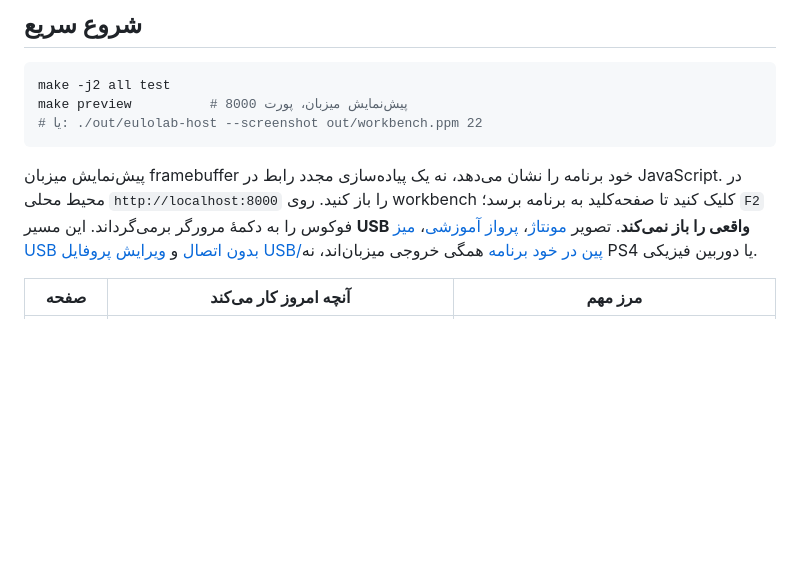
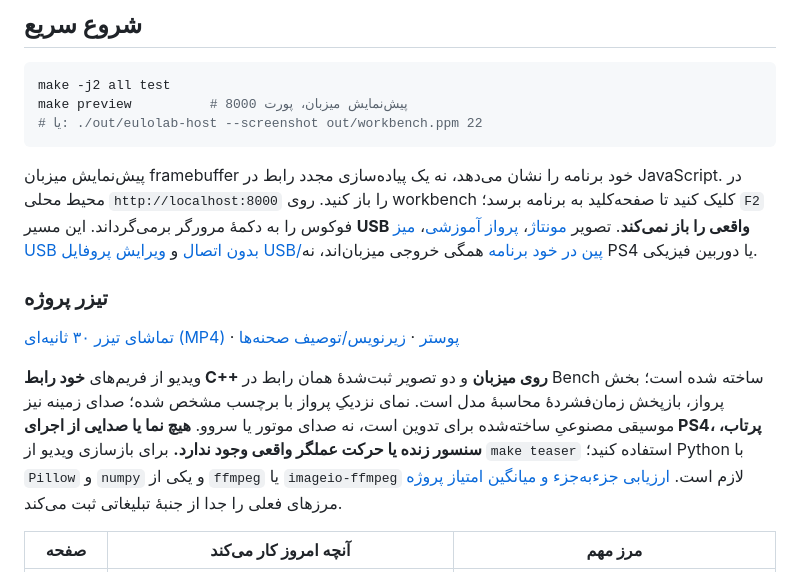
Before and after one commit to mobjakdebug/eulolab, a Markdown page: README.md, the part around the change. Drawn GitHub-style; blank space fills up the shorter version.

Commit message:
Cut authentic host teaser and document project maturity
Co-authored-by: arena-agent <297053741+arena-agent@users.noreply.github.com>

````diff
--- a/README.md
+++ b/README.md
@@ -13,6 +13,12 @@ make preview          # پیش‌نمایش میزبان، پورت 8000
 ```
 
 پیش‌نمایش میزبان framebuffer خود برنامه را نشان می‌دهد، نه یک پیاده‌سازی مجدد رابط در JavaScript. در محیط محلی `http://localhost:8000` را باز کنید. روی workbench کلیک کنید تا صفحه‌کلید به برنامه برسد؛ `F2` فوکوس را به دکمهٔ مرورگر برمی‌گرداند. این مسیر **USB واقعی را باز نمی‌کند**. تصویر [مونتاژ](docs/assembly-host.png)، [پرواز آموزشی](docs/descent-host.png)، [میز USB بدون اتصال](docs/bench-host.png) و [ویرایش پروفایل USB/پین در خود برنامه](docs/bench-setup-host.png) همگی خروجی میزبان‌اند، نه PS4 یا دوربین فیزیکی.
+
+### تیزر پروژه
+
+[تماشای تیزر ۳۰ ثانیه‌ای (MP4)](video/eulolab-teaser.mp4) · [پوستر](docs/teaser-poster.png) · [زیرنویس/توصیف صحنه‌ها](video/eulolab-teaser.vtt)
+
+ویدیو از فریم‌های **خود رابط C++ روی میزبان** و دو تصویر ثبت‌شدهٔ همان رابط در Bench ساخته شده است؛ بخش پرواز، بازپخش زمان‌فشردهٔ محاسبهٔ مدل است. نمای نزدیکِ پرواز با برچسب مشخص شده؛ صدای زمینه نیز موسیقی مصنوعیِ ساخته‌شده برای تدوین است، نه صدای موتور یا سروو. **هیچ نما یا صدایی از اجرای PS4، پرتاب، سنسور زنده یا حرکت عملگر واقعی وجود ندارد.** برای بازسازی ویدیو از `make teaser` استفاده کنید؛ Python با `Pillow` و `numpy` و یکی از `ffmpeg` یا `imageio-ffmpeg` لازم است. [ارزیابی جزءبه‌جزء و میانگین امتیاز پروژه](docs/project-review.md) مرزهای فعلی را جدا از جنبهٔ تبلیغاتی ثبت می‌کند.
 
 | صفحه | آنچه امروز کار می‌کند | مرز مهم |
 | --- | --- | --- |
````
Also changed, not shown: DESIGN.md (+4 -0 lines), docs/project-review.md (added, +21 -0 lines), docs/teaser-delivery-gate.md (added, +39 -0 lines), docs/workbench-audit.md (+4 -3 lines), docs/teaser-poster.png (added), 6 other files.
